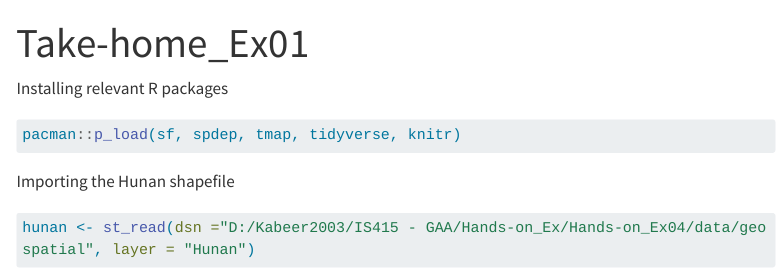
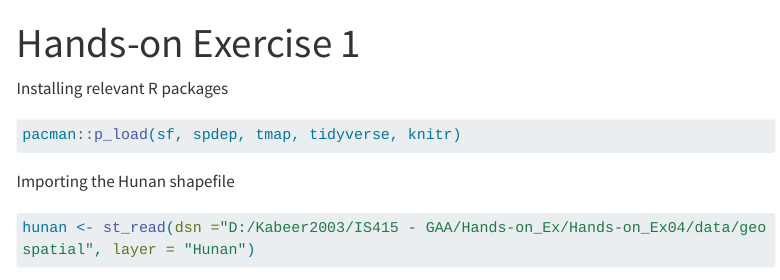
Before and after one commit to Kabeer2003/IS415---GAA, a Quarto document (Hands-on_Ex/Hands-on_Ex04/Hands-on_Ex04.qmd): the page in a window 1100 px wide, from its top. Rendered offline with R 4.5, knitr and Pandoc in place of Quarto, with nearby package versions; some code elsewhere in the file could not run offline; menus at the side of the page are left out; long lines of code are wrapped.

Commit message:
Minor Patch (Hands-on_Ex04

```diff
--- a/Hands-on_Ex/Hands-on_Ex04/Hands-on_Ex04.qmd
+++ b/Hands-on_Ex/Hands-on_Ex04/Hands-on_Ex04.qmd
@@ -1,5 +1,5 @@
 ---
-title: "Take-home_Ex01"
+title: "Hands-on Exercise 1"
 ---
 
 Installing relevant R packages
```
